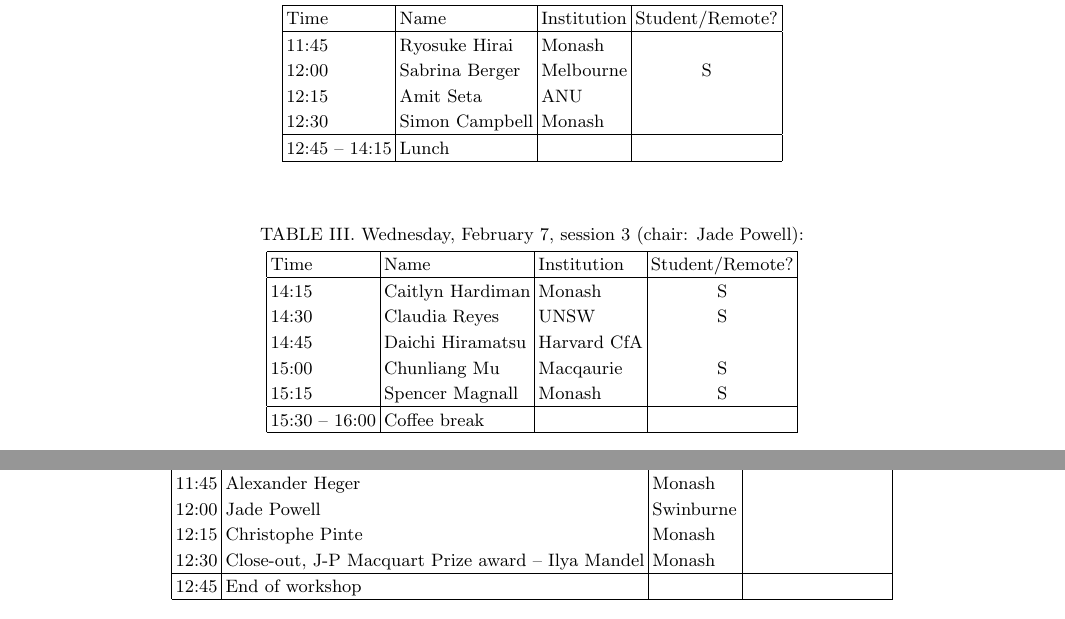
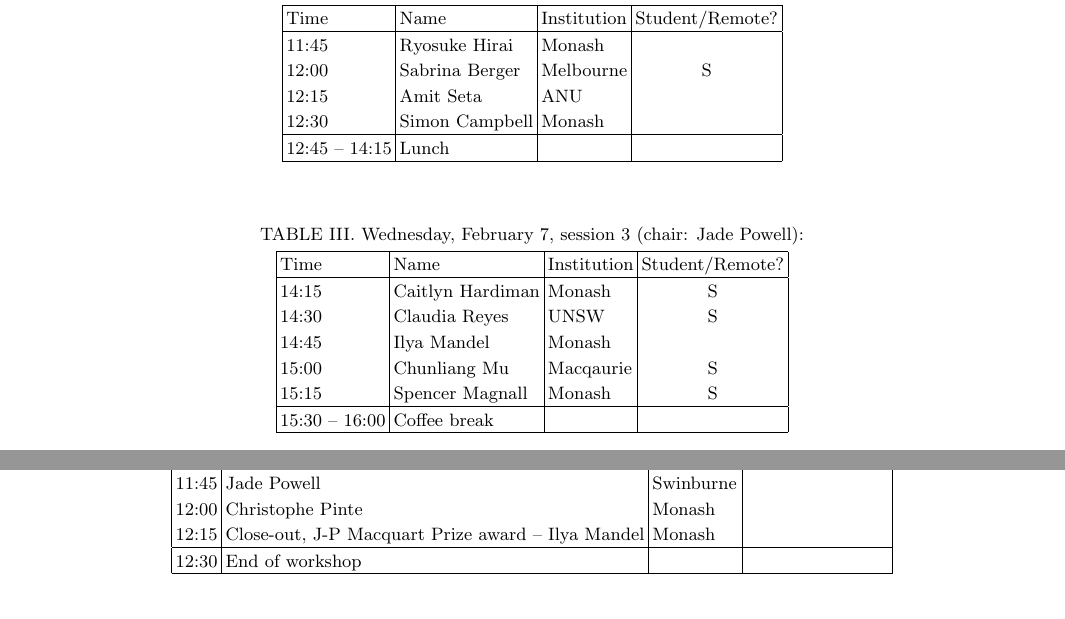
Before and after one commit to asa-anita/workshop2024, a LaTeX paper (ANITAschedule2024.tex): two parts of pages 1 and 3 of 3, joined at a grey line, cut so that both start at the same text. Compiled offline with pdfLaTeX.

Commit message:
Schedule

```diff
--- a/ANITAschedule2024.tex
+++ b/ANITAschedule2024.tex
@@ -75,7 +75,7 @@ All participants are obligated to read the ASA Code of Conduct before the meetin
 	\hline
 	14:15& Caitlyn	Hardiman & Monash & S \\
 	14:30 & Claudia Reyes & UNSW & S \\
-	14:45 & Daichi	Hiramatsu & Harvard CfA & \\
+	14:45 &  Ilya	Mandel & Monash & \\
 	15:00 & Chunliang	Mu & Macqaurie & S \\
 	15:15 & Spencer	Magnall & Monash & S\\
 	\hline
@@ -200,12 +200,11 @@ All participants are obligated to read the ASA Code of Conduct before the meetin
 	\hline
 	Time & Name  & Institution & Student/Remote? \\
 	\hline
-	11:45 & Alexander	Heger & Monash & \\
-	12:00 &  Jade	Powell & Swinburne & \\
-	12:15 & Christophe 	Pinte & Monash & \\
-	12:30 & Close-out, J-P Macquart Prize award -- Ilya Mandel & Monash & \\
+	11:45 &  Jade	Powell & Swinburne & \\
+	12:00 & Christophe 	Pinte & Monash & \\
+	12:15 & Close-out, J-P Macquart Prize award -- Ilya Mandel & Monash & \\
 	\hline
-	12:45 & End of workshop & & \\
+	12:30 & End of workshop & & \\
 	\hline
 \end{tabular}
 \end{table}
```
Also changed, not shown: ANITAschedule2024.pdf, ANITAschedule2024.tex (2 more changed lines).
